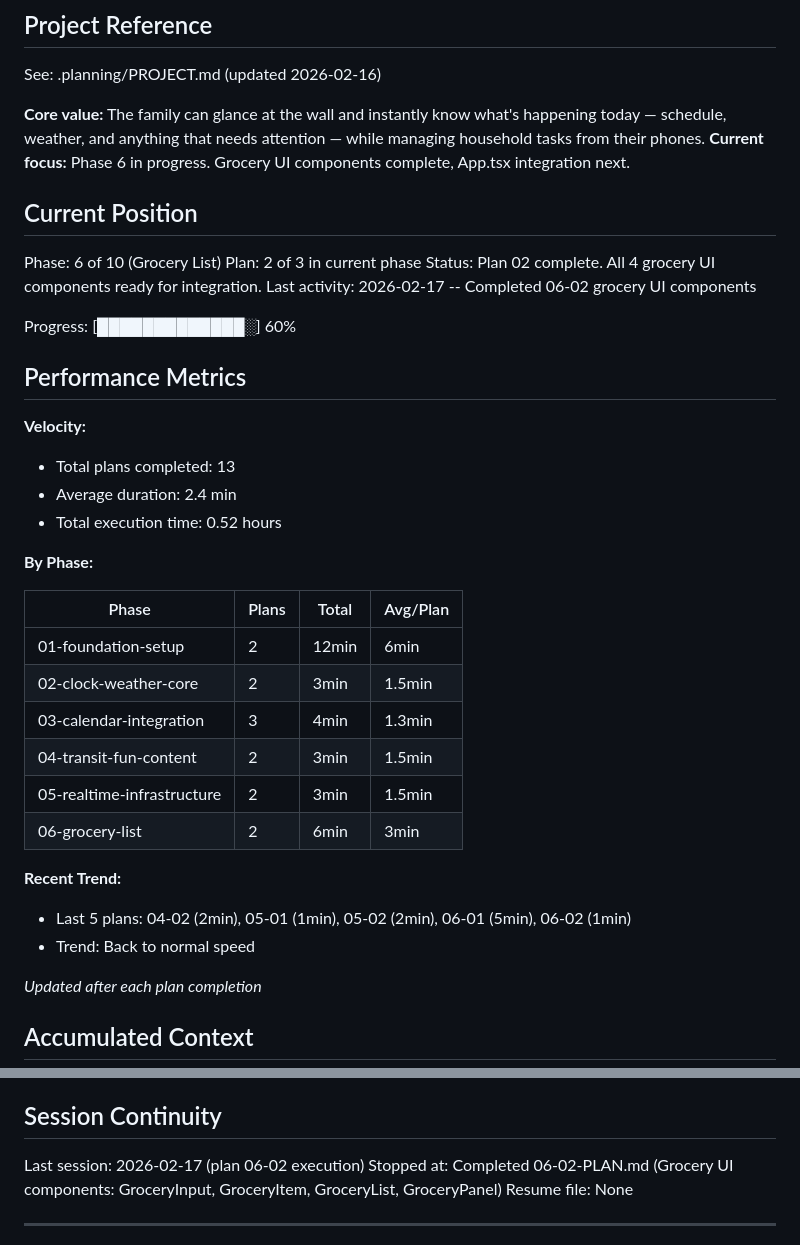
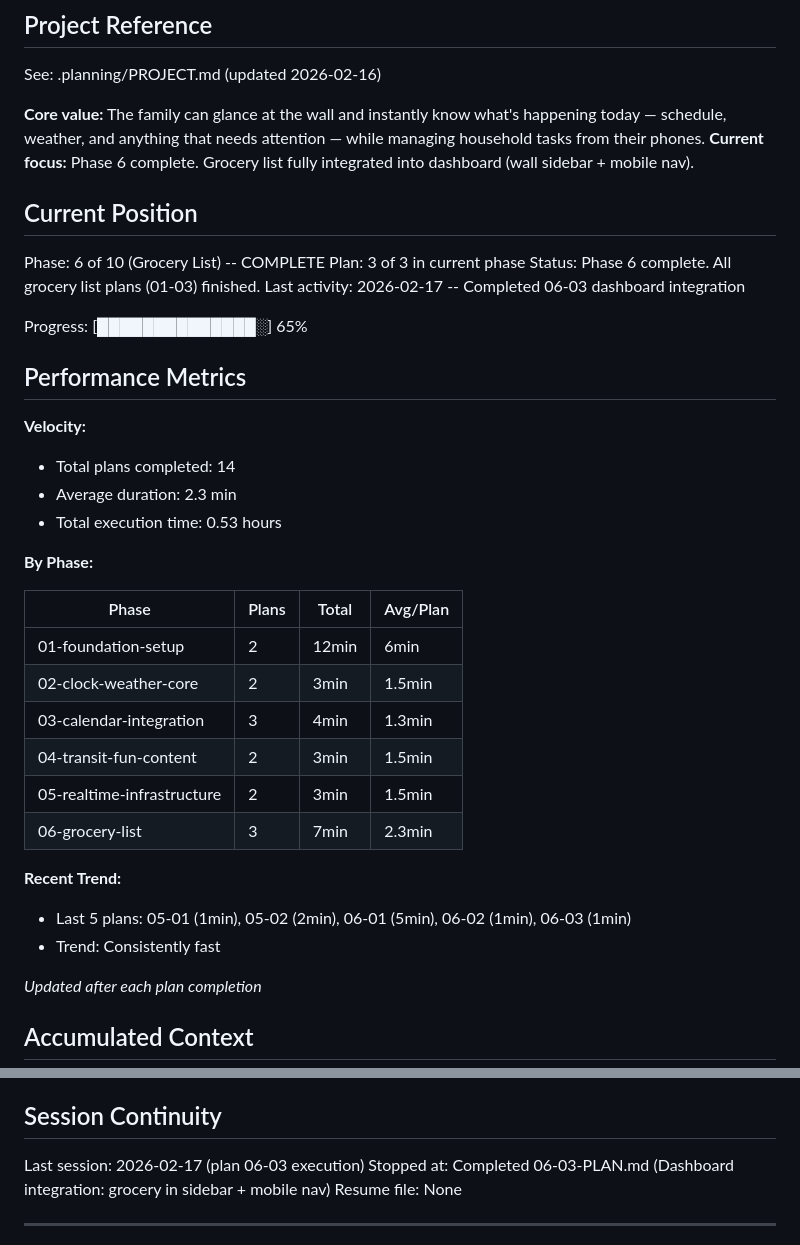
Before and after one commit to unicorn-land-ops/family-dashboard, a Markdown page: .planning/STATE.md, 2 parts joined by grey strips. GitHub-like rendering.

Commit message:
docs(06-03): complete dashboard integration plan
- SUMMARY.md with task commits and phase completion status
- STATE.md updated: Phase 6 complete, 14 plans total, 65% progress

Co-Authored-By: Claude Opus 4.6 <noreply@anthropic.com>

```diff
--- a/.planning/STATE.md
+++ b/.planning/STATE.md
@@ -5,23 +5,23 @@
 See: .planning/PROJECT.md (updated 2026-02-16)
 
 **Core value:** The family can glance at the wall and instantly know what's happening today — schedule, weather, and anything that needs attention — while managing household tasks from their phones.
-**Current focus:** Phase 6 in progress. Grocery UI components complete, App.tsx integration next.
+**Current focus:** Phase 6 complete. Grocery list fully integrated into dashboard (wall sidebar + mobile nav).
 
 ## Current Position
 
-Phase: 6 of 10 (Grocery List)
-Plan: 2 of 3 in current phase
-Status: Plan 02 complete. All 4 grocery UI components ready for integration.
-Last activity: 2026-02-17 -- Completed 06-02 grocery UI components
+Phase: 6 of 10 (Grocery List) -- COMPLETE
+Plan: 3 of 3 in current phase
+Status: Phase 6 complete. All grocery list plans (01-03) finished.
+Last activity: 2026-02-17 -- Completed 06-03 dashboard integration
 
-Progress: [█████████████░] 60%
+Progress: [██████████████░] 65%
 
 ## Performance Metrics
 
 **Velocity:**
-- Total plans completed: 13
-- Average duration: 2.4 min
-- Total execution time: 0.52 hours
+- Total plans completed: 14
+- Average duration: 2.3 min
+- Total execution time: 0.53 hours
 
 **By Phase:**
 
@@ -32,11 +32,11 @@ Progress: [█████████████░] 60%
 | 03-calendar-integration | 3 | 4min | 1.3min |
 | 04-transit-fun-content | 2 | 3min | 1.5min |
 | 05-realtime-infrastructure | 2 | 3min | 1.5min |
-| 06-grocery-list | 2 | 6min | 3min |
+| 06-grocery-list | 3 | 7min | 2.3min |
 
 **Recent Trend:**
-- Last 5 plans: 04-02 (2min), 05-01 (1min), 05-02 (2min), 06-01 (5min), 06-02 (1min)
-- Trend: Back to normal speed
+- Last 5 plans: 05-01 (1min), 05-02 (2min), 06-01 (5min), 06-02 (1min), 06-03 (1min)
+- Trend: Consistently fast
 
 *Updated after each plan completion*
 
@@ -95,8 +95,8 @@ Recent decisions affecting current work:
 
 ## Session Continuity
 
-Last session: 2026-02-17 (plan 06-02 execution)
-Stopped at: Completed 06-02-PLAN.md (Grocery UI components: GroceryInput, GroceryItem, GroceryList, GroceryPanel)
+Last session: 2026-02-17 (plan 06-03 execution)
+Stopped at: Completed 06-03-PLAN.md (Dashboard integration: grocery in sidebar + mobile nav)
 Resume file: None
 
 ---
```
Also changed, not shown: other parts of .planning/STATE.md (+1 -1 lines), 1 other file.
